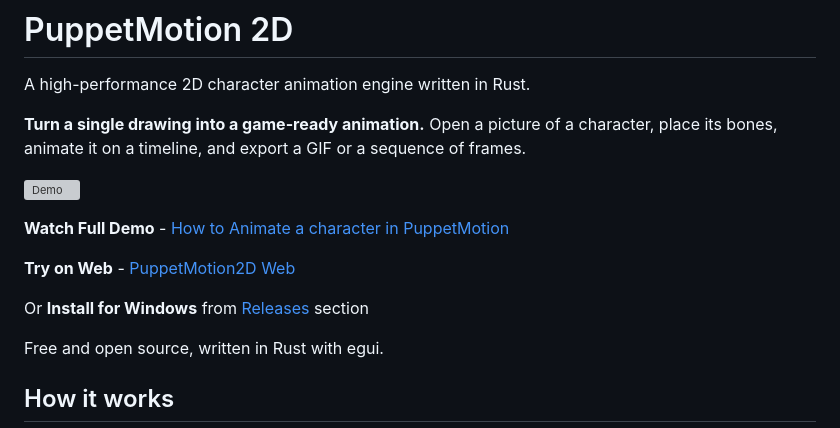
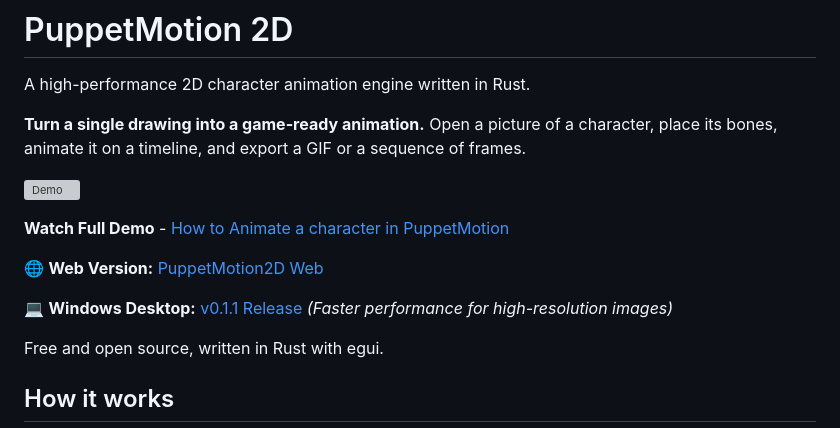
Before and after one commit to Adarsh0603/PuppetMotion2D, a Markdown page: README.md, the part around the change. GitHub-like rendering; grey boxes are pictures that could not be loaded.

Commit message:
Update README with improved formatting and links

```diff
--- a/README.md
+++ b/README.md
@@ -7,9 +7,9 @@ A high-performance 2D character animation engine written in Rust.
 
 **Watch Full Demo** - [How to Animate a character in PuppetMotion](https://drive.google.com/file/d/1O8VbxdjmwWYcv2nSqimAuaLceeZXnlxI/view?usp=sharing)
 
-**Try on Web** - [PuppetMotion2D Web](https://adarsh0603.github.io/PuppetMotion2D/)
+🌐 **Web Version:** [PuppetMotion2D Web](https://adarsh0603.github.io/PuppetMotion2D/)
 
-Or **Install for Windows** from [Releases](https://github.com/Adarsh0603/PuppetMotion2D/releases/tag/v0.1.1) section
+💻 **Windows Desktop:** [v0.1.1 Release](https://github.com/Adarsh0603/PuppetMotion2D/releases/tag/v0.1.1) *(Faster performance for high-resolution images)*
 
 <!-- Demo GIF goes here once recorded: a drawing going through Review → Rig → Animate → Export.
 ![PuppetMotion 2D: from a drawing to a walk cycle](docs/media/demo.gif)
```
